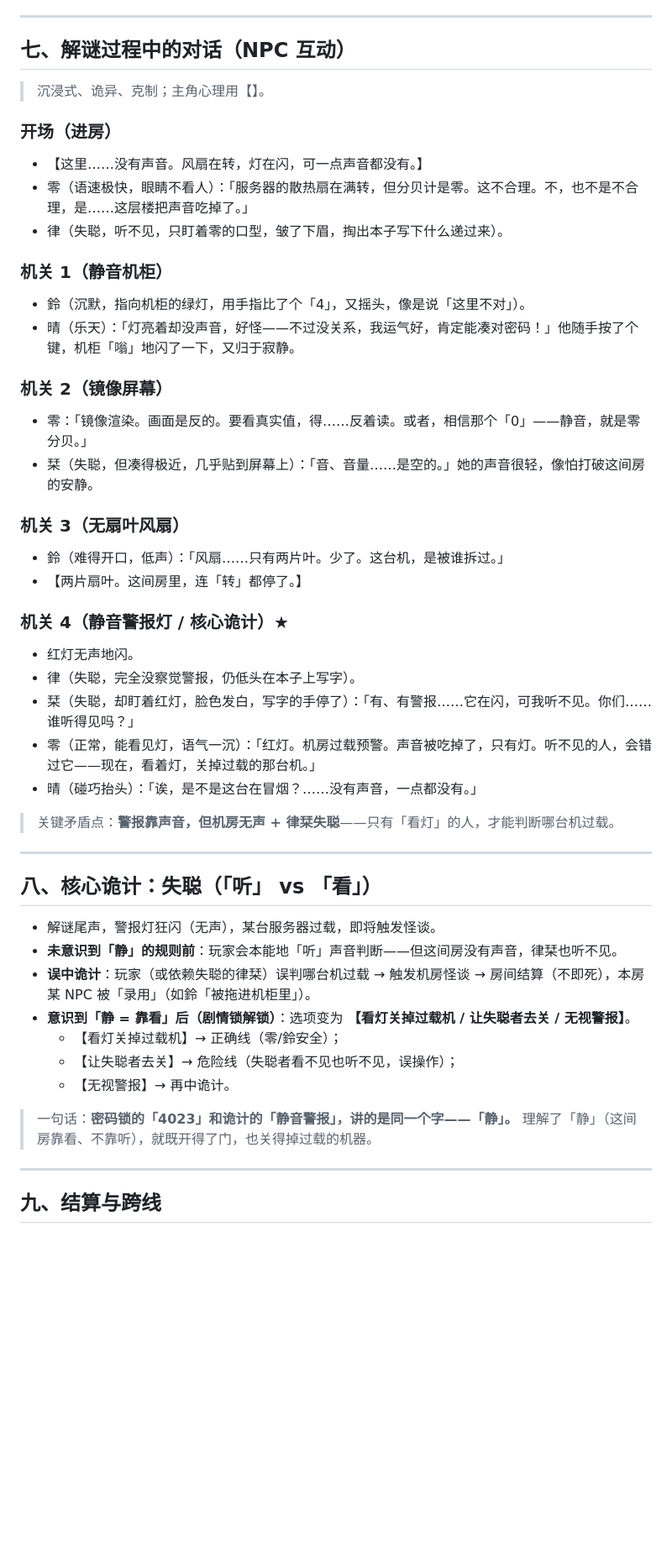
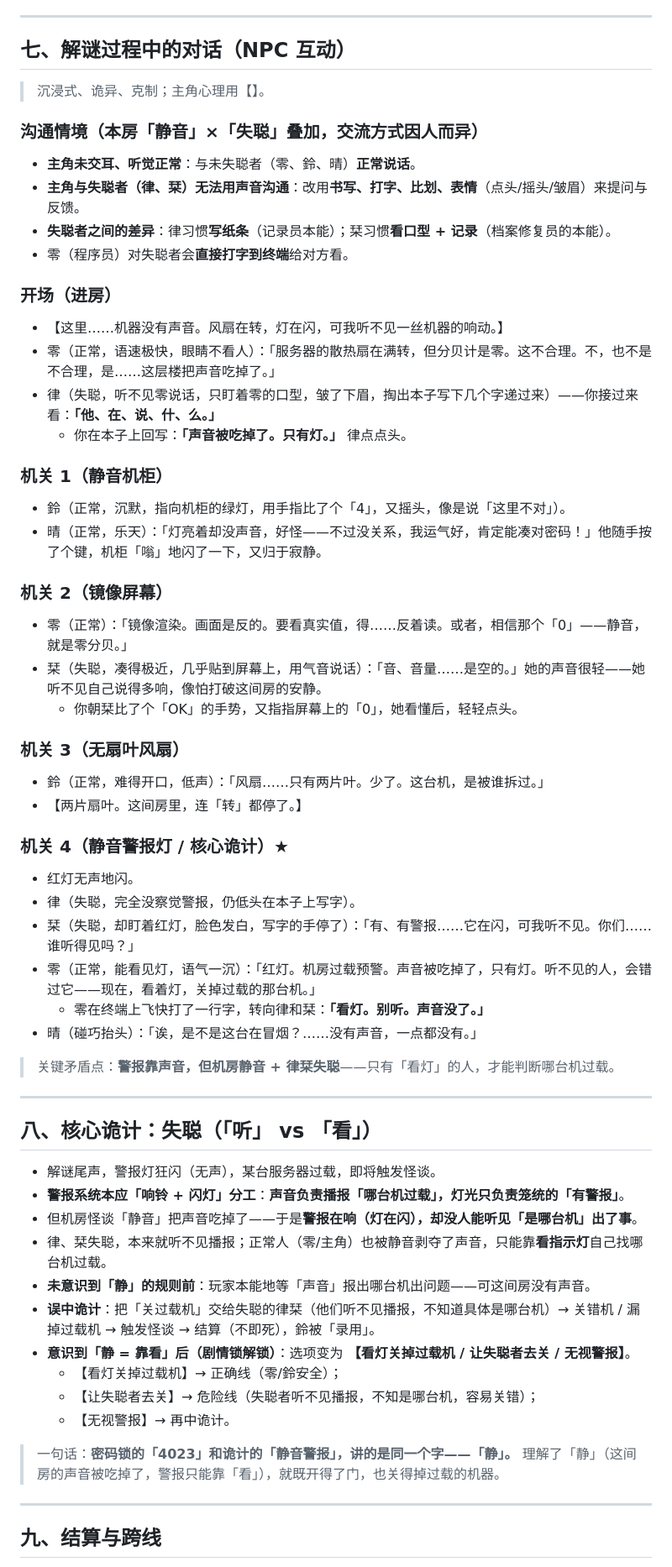
Before and after one commit to muyuxuanzhi/999, a Markdown page: 房间设计_闸2机房.md, the part around one of its changes. Shown at 84% size. GitHub-like rendering; blank space fills up the shorter version.

Commit message:
docs: 闸2机房修正静音设定（机器静音/人声正常），补充失聪者沟通情境

```diff
--- a/房间设计_闸2机房.md
+++ b/房间设计_闸2机房.md
@@ -99,21 +99,29 @@
 
 > 沉浸式、诡异、克制；主角心理用【】。
 
+### 沟通情境（本房「静音」×「失聪」叠加，交流方式因人而异）
+- **主角未交耳、听觉正常**：与未失聪者（零、鈴、晴）**正常说话**。
+- **主角与失聪者（律、栞）无法用声音沟通**：改用**书写、打字、比划、表情**（点头/摇头/皱眉）来提问与反馈。
+- **失聪者之间的差异**：律习惯**写纸条**（记录员本能）；栞习惯**看口型 + 记录**（档案修复员的本能）。
+- 零（程序员）对失聪者会**直接打字到终端**给对方看。
+
 ### 开场（进房）
-- 【这里……没有声音。风扇在转，灯在闪，可一点声音都没有。】
-- 零（语速极快，眼睛不看人）：「服务器的散热扇在满转，但分贝计是零。这不合理。不，也不是不合理，是……这层楼把声音吃掉了。」
-- 律（失聪，听不见，只盯着零的口型，皱了下眉，掏出本子写下什么递过来）。
+- 【这里……机器没有声音。风扇在转，灯在闪，可我听不见一丝机器的响动。】
+- 零（正常，语速极快，眼睛不看人）：「服务器的散热扇在满转，但分贝计是零。这不合理。不，也不是不合理，是……这层楼把声音吃掉了。」
+- 律（失聪，听不见零说话，只盯着零的口型，皱了下眉，掏出本子写下几个字递过来）——你接过来看：**「他、在、说、什、么。」**
+  - 你在本子上回写：**「声音被吃掉了。只有灯。」** 律点点头。
 
 ### 机关 1（静音机柜）
-- 鈴（沉默，指向机柜的绿灯，用手指比了个「4」，又摇头，像是说「这里不对」）。
-- 晴（乐天）：「灯亮着却没声音，好怪——不过没关系，我运气好，肯定能凑对密码！」他随手按了个键，机柜「嗡」地闪了一下，又归于寂静。
+- 鈴（正常，沉默，指向机柜的绿灯，用手指比了个「4」，又摇头，像是说「这里不对」）。
+- 晴（正常，乐天）：「灯亮着却没声音，好怪——不过没关系，我运气好，肯定能凑对密码！」他随手按了个键，机柜「嗡」地闪了一下，又归于寂静。
 
 ### 机关 2（镜像屏幕）
-- 零：「镜像渲染。画面是反的。要看真实值，得……反着读。或者，相信那个「0」——静音，就是零分贝。」
-- 栞（失聪，但凑得极近，几乎贴到屏幕上）：「音、音量……是空的。」她的声音很轻，像怕打破这间房的安静。
+- 零（正常）：「镜像渲染。画面是反的。要看真实值，得……反着读。或者，相信那个「0」——静音，就是零分贝。」
+- 栞（失聪，凑得极近，几乎贴到屏幕上，用气音说话）：「音、音量……是空的。」她的声音很轻——她听不见自己说得多响，像怕打破这间房的安静。
+  - 你朝栞比了个「OK」的手势，又指指屏幕上的「0」，她看懂后，轻轻点头。
 
 ### 机关 3（无扇叶风扇）
-- 鈴（难得开口，低声）：「风扇……只有两片叶。少了。这台机，是被谁拆过。」
+- 鈴（正常，难得开口，低声）：「风扇……只有两片叶。少了。这台机，是被谁拆过。」
 - 【两片扇叶。这间房里，连「转」都停了。】
 
 ### 机关 4（静音警报灯 / 核心诡计）★
@@ -121,23 +129,27 @@
 - 律（失聪，完全没察觉警报，仍低头在本子上写字）。
 - 栞（失聪，却盯着红灯，脸色发白，写字的手停了）：「有、有警报……它在闪，可我听不见。你们……谁听得见吗？」
 - 零（正常，能看见灯，语气一沉）：「红灯。机房过载预警。声音被吃掉了，只有灯。听不见的人，会错过它——现在，看着灯，关掉过载的那台机。」
+  - 零在终端上飞快打了一行字，转向律和栞：**「看灯。别听。声音没了。」**
 - 晴（碰巧抬头）：「诶，是不是这台在冒烟？……没有声音，一点都没有。」
 
-> 关键矛盾点：**警报靠声音，但机房无声 + 律栞失聪**——只有「看灯」的人，才能判断哪台机过载。
+> 关键矛盾点：**警报靠声音，但机房静音 + 律栞失聪**——只有「看灯」的人，才能判断哪台机过载。
 
 ---
 
 ## 八、核心诡计：失聪（「听」 vs 「看」）
 
 - 解谜尾声，警报灯狂闪（无声），某台服务器过载，即将触发怪谈。
-- **未意识到「静」的规则前**：玩家会本能地「听」声音判断——但这间房没有声音，律栞也听不见。
-- **误中诡计**：玩家（或依赖失聪的律栞）误判哪台机过载 → 触发机房怪谈 → 房间结算（不即死），本房某 NPC 被「录用」（如鈴「被拖进机柜里」）。
+- **警报系统本应「响铃 + 闪灯」分工**：**声音负责播报「哪台机过载」，灯光只负责笼统的「有警报」**。
+- 但机房怪谈「静音」把声音吃掉了——于是**警报在响（灯在闪），却没人能听见「是哪台机」出了事**。
+- 律、栞失聪，本来就听不见播报；正常人（零/主角）也被静音剥夺了声音，只能靠**看指示灯**自己找哪台机过载。
+- **未意识到「静」的规则前**：玩家本能地等「声音」报出哪台机出问题——可这间房没有声音。
+- **误中诡计**：把「关过载机」交给失聪的律栞（他们听不见播报，不知道具体是哪台机）→ 关错机 / 漏掉过载机 → 触发怪谈 → 结算（不即死），鈴被「录用」。
 - **意识到「静 = 靠看」后（剧情锁解锁）**：选项变为 **【看灯关掉过载机 / 让失聪者去关 / 无视警报】**。
   - 【看灯关掉过载机】→ 正确线（零/鈴安全）；
-  - 【让失聪者去关】→ 危险线（失聪者看不见也听不见，误操作）；
+  - 【让失聪者去关】→ 危险线（失聪者听不见播报，不知是哪台机，容易关错）；
   - 【无视警报】→ 再中诡计。
 
-> 一句话：**密码锁的「4023」和诡计的「静音警报」，讲的是同一个字——「静」。** 理解了「静」（这间房靠看、不靠听），就既开得了门，也关得掉过载的机器。
+> 一句话：**密码锁的「4023」和诡计的「静音警报」，讲的是同一个字——「静」。** 理解了「静」（这间房的声音被吃掉了，警报只能靠「看」），就既开得了门，也关得掉过载的机器。
 
 ---
 
```
Also changed, not shown: other parts of 房间设计_闸2机房.md (+1 -1 lines).
